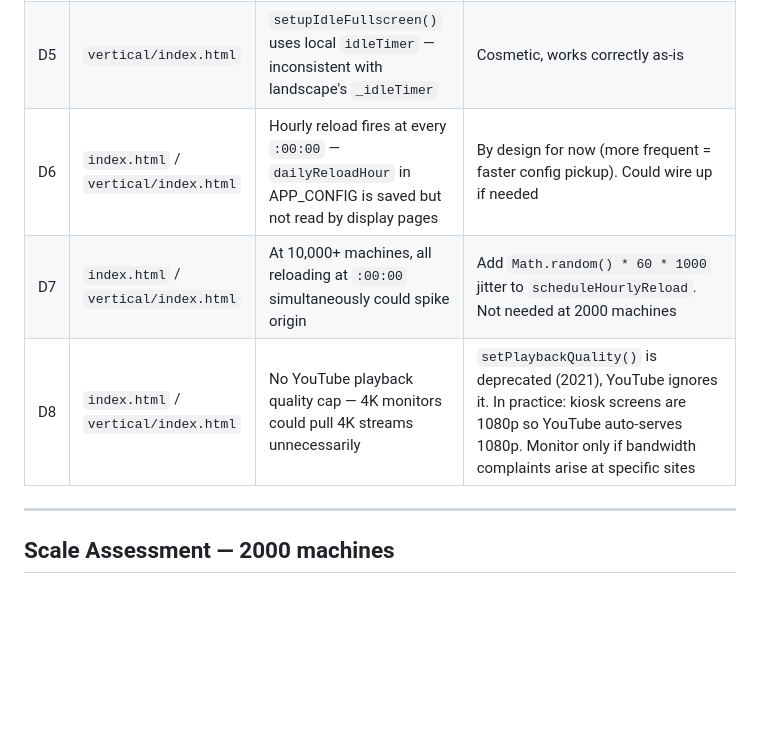
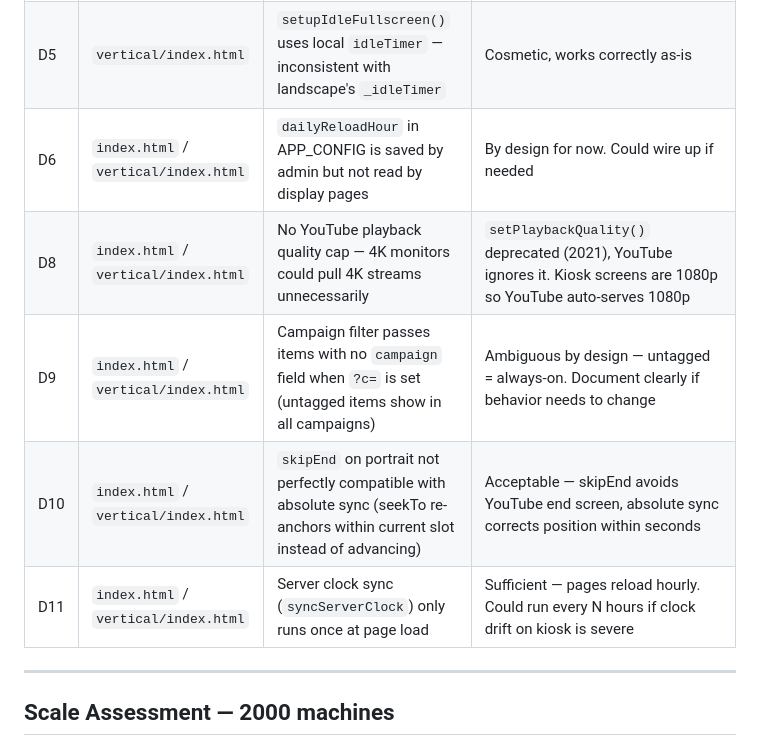
Before and after one commit to CPS-VHWS/cps-ad-display, a Markdown page: REVIEW.md, the part around one of its changes. Drawn GitHub-style; blank space fills up the shorter version.

```diff
--- a/REVIEW.md
+++ b/REVIEW.md
@@ -53,9 +67,11 @@ _Last reviewed: 2026-04-19_
 | D2 | `admin.html` | Tab (Landscape/Portrait) not persisted on refresh | Minor UX. Fix: `sessionStorage.setItem('tab', activeTab)` on switch |
 | D4 | `admin.html` | Video IDs in `buildConfigJs()` not sanitized for single quotes | Rare edge case. Fix: `v.id.replace(/'/g, "\\'")` |
 | D5 | `vertical/index.html` | `setupIdleFullscreen()` uses local `idleTimer` — inconsistent with landscape's `_idleTimer` | Cosmetic, works correctly as-is |
-| D6 | `index.html` / `vertical/index.html` | Hourly reload fires at every `:00:00` — `dailyReloadHour` in APP_CONFIG is saved but not read by display pages | By design for now (more frequent = faster config pickup). Could wire up if needed |
-| D7 | `index.html` / `vertical/index.html` | At 10,000+ machines, all reloading at `:00:00` simultaneously could spike origin | Add `Math.random() * 60 * 1000` jitter to `scheduleHourlyReload`. Not needed at 2000 machines |
-| D8 | `index.html` / `vertical/index.html` | No YouTube playback quality cap — 4K monitors could pull 4K streams unnecessarily | `setPlaybackQuality()` is deprecated (2021), YouTube ignores it. In practice: kiosk screens are 1080p so YouTube auto-serves 1080p. Monitor only if bandwidth complaints arise at specific sites |
+| D6 | `index.html` / `vertical/index.html` | `dailyReloadHour` in APP_CONFIG is saved by admin but not read by display pages | By design for now. Could wire up if needed |
+| D8 | `index.html` / `vertical/index.html` | No YouTube playback quality cap — 4K monitors could pull 4K streams unnecessarily | `setPlaybackQuality()` deprecated (2021), YouTube ignores it. Kiosk screens are 1080p so YouTube auto-serves 1080p |
+| D9 | `index.html` / `vertical/index.html` | Campaign filter passes items with no `campaign` field when `?c=` is set (untagged items show in all campaigns) | Ambiguous by design — untagged = always-on. Document clearly if behavior needs to change |
+| D10 | `index.html` / `vertical/index.html` | `skipEnd` on portrait not perfectly compatible with absolute sync (seekTo re-anchors within current slot instead of advancing) | Acceptable — skipEnd avoids YouTube end screen, absolute sync corrects position within seconds |
+| D11 | `index.html` / `vertical/index.html` | Server clock sync (`syncServerClock`) only runs once at page load | Sufficient — pages reload hourly. Could run every N hours if clock drift on kiosk is severe |
 
 ---
 
```
Also changed, not shown: other parts of REVIEW.md (+21 -4 lines).
